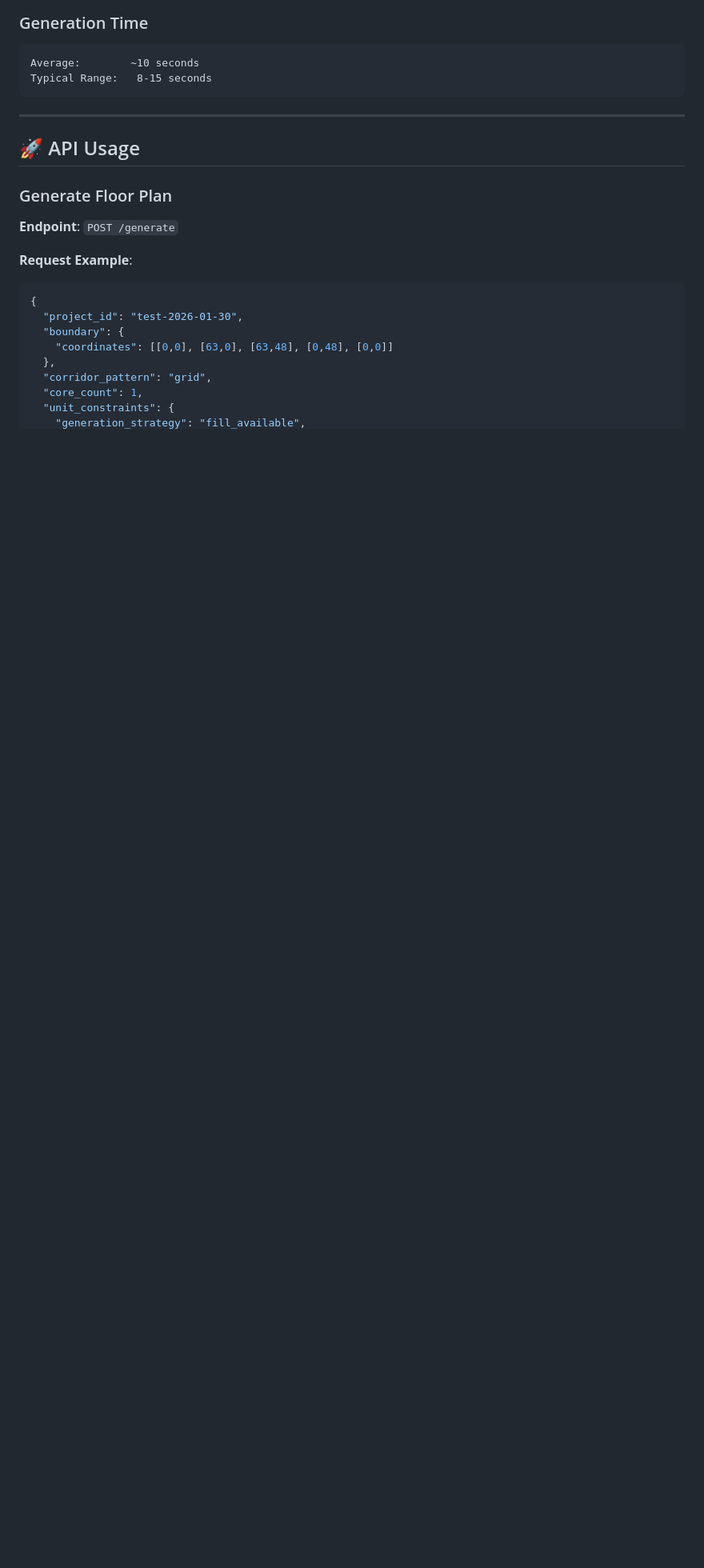
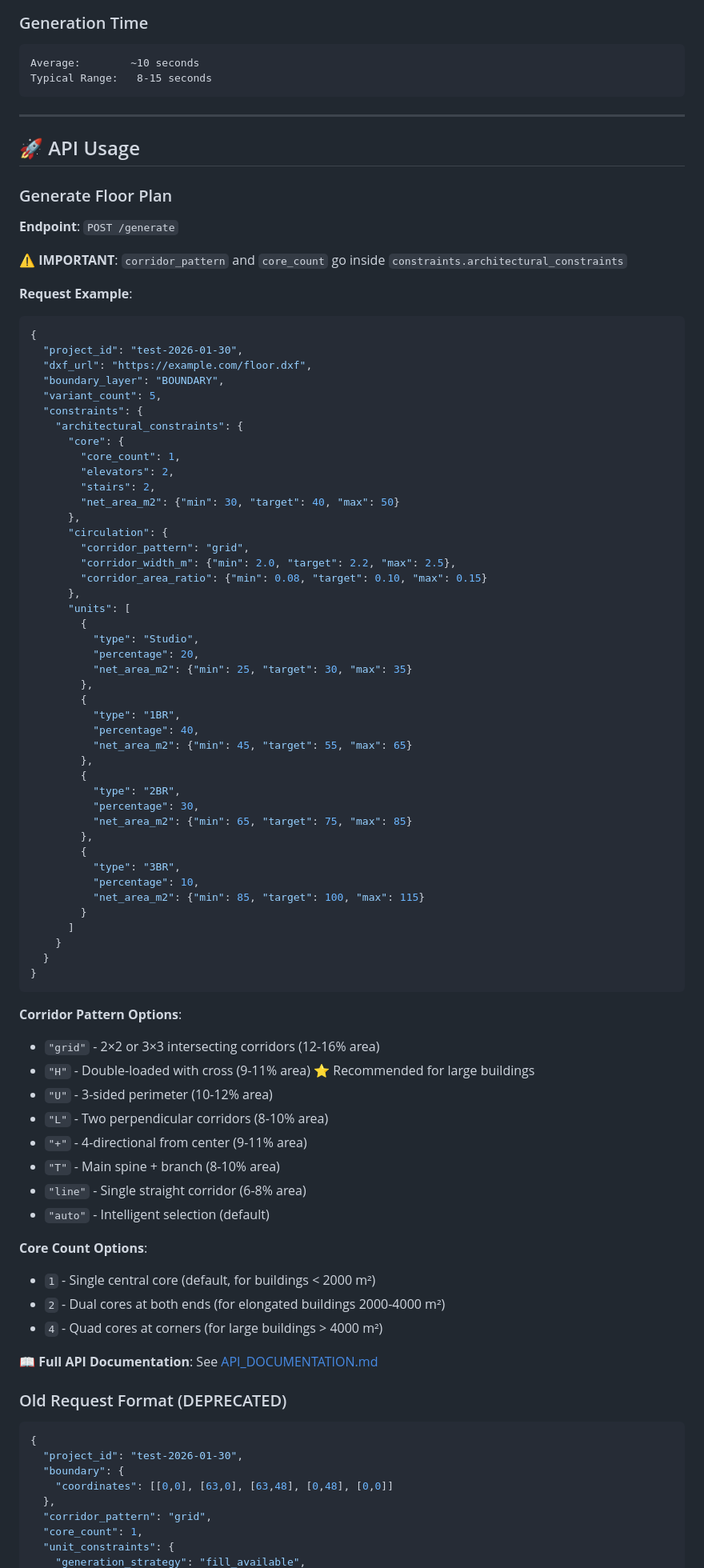
Before and after one commit to ahmmad4242-ai/FloorPlanGen, a Markdown page: README.md, the part around one of its changes. Shown at 80% size. Drawn GitHub-style; blank space fills up the shorter version.

Commit message:
docs: Add comprehensive API documentation with correct parameter locations

````diff
--- a/README.md
+++ b/README.md
@@ -80,7 +86,73 @@ Typical Range:   8-15 seconds
 
 **Endpoint**: `POST /generate`
 
+**⚠️ IMPORTANT**: `corridor_pattern` and `core_count` go inside `constraints.architectural_constraints`
+
 **Request Example**:
+```json
+{
+  "project_id": "test-2026-01-30",
+  "dxf_url": "https://example.com/floor.dxf",
+  "boundary_layer": "BOUNDARY",
+  "variant_count": 5,
+  "constraints": {
+    "architectural_constraints": {
+      "core": {
+        "core_count": 1,
+        "elevators": 2,
+        "stairs": 2,
+        "net_area_m2": {"min": 30, "target": 40, "max": 50}
+      },
+      "circulation": {
+        "corridor_pattern": "grid",
+        "corridor_width_m": {"min": 2.0, "target": 2.2, "max": 2.5},
+        "corridor_area_ratio": {"min": 0.08, "target": 0.10, "max": 0.15}
+      },
+      "units": [
+        {
+          "type": "Studio",
+          "percentage": 20,
+          "net_area_m2": {"min": 25, "target": 30, "max": 35}
+        },
+        {
+          "type": "1BR",
+          "percentage": 40,
+          "net_area_m2": {"min": 45, "target": 55, "max": 65}
+        },
+        {
+          "type": "2BR",
+          "percentage": 30,
+          "net_area_m2": {"min": 65, "target": 75, "max": 85}
+        },
+        {
+          "type": "3BR",
+          "percentage": 10,
+          "net_area_m2": {"min": 85, "target": 100, "max": 115}
+        }
+      ]
+    }
+  }
+}
+```
+
+**Corridor Pattern Options**:
+- `"grid"` - 2×2 or 3×3 intersecting corridors (12-16% area)
+- `"H"` - Double-loaded with cross (9-11% area) ⭐ Recommended for large buildings
+- `"U"` - 3-sided perimeter (10-12% area)
+- `"L"` - Two perpendicular corridors (8-10% area)
+- `"+"` - 4-directional from center (9-11% area)
+- `"T"` - Main spine + branch (8-10% area)
+- `"line"` - Single straight corridor (6-8% area)
+- `"auto"` - Intelligent selection (default)
+
+**Core Count Options**:
+- `1` - Single central core (default, for buildings < 2000 m²)
+- `2` - Dual cores at both ends (for elongated buildings 2000-4000 m²)
+- `4` - Quad cores at corners (for large buildings > 4000 m²)
+
+**📖 Full API Documentation**: See [API_DOCUMENTATION.md](./API_DOCUMENTATION.md)
+
+### Old Request Format (DEPRECATED)
 ```json
 {
   "project_id": "test-2026-01-30",
````
Also changed, not shown: other parts of README.md (+50 -29 lines), API_DOCUMENTATION.md (added, +423 -0 lines).
